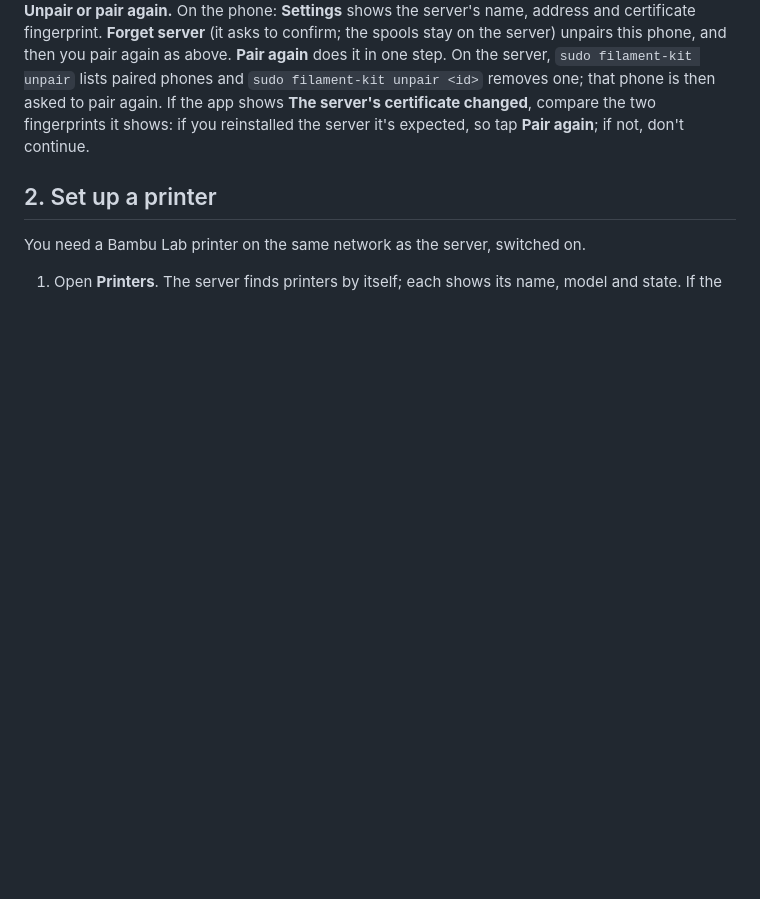
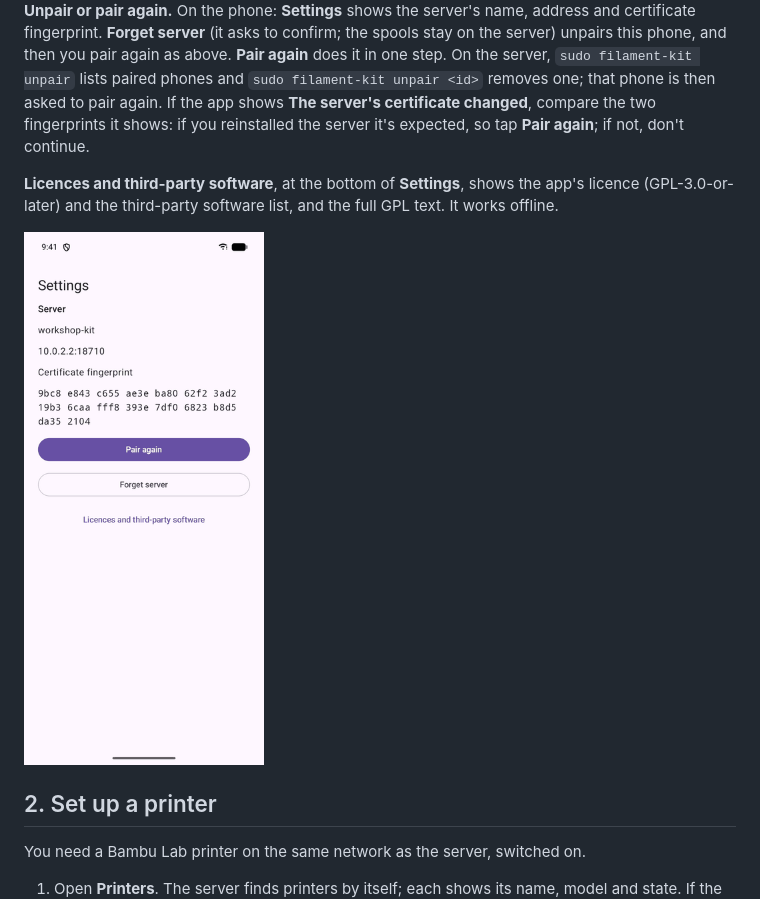
Before and after one commit to thompsonfabco/filament-kit, a Markdown page: docs/android-app.md, the part around the change. GitHub-like rendering; pictures changed too: docs/images/android-settings.png (added); blank space fills up the shorter version.

Commit message:
docs: Settings screenshot and the Licences entry in the Android guide
Co-Authored-By: Claude Sonnet 5.5 <noreply@anthropic.com>

```diff
--- a/docs/android-app.md
+++ b/docs/android-app.md
@@ -49,6 +49,11 @@ as above. **Pair again** does it in one step. On the server, `sudo filament-kit
 lists paired phones and `sudo filament-kit unpair <id>` removes one; that phone is then asked to pair again. If the
 app shows **The server's certificate changed**, compare the two fingerprints it shows: if you reinstalled the
 server it's expected, so tap **Pair again**; if not, don't continue.
+
+**Licences and third-party software**, at the bottom of **Settings**, shows the app's licence (GPL-3.0-or-later) and the
+third-party software list, and the full GPL text. It works offline.
+
+<img src="images/android-settings.png" width="240" alt="Settings: server, fingerprint, Pair again, Forget server, Licences and third-party software">
 
 ## 2. Set up a printer
 
```
